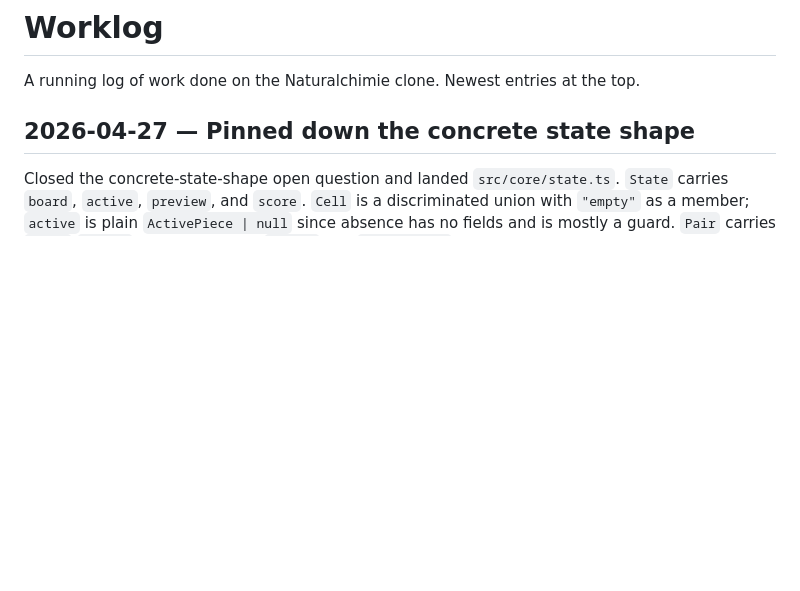
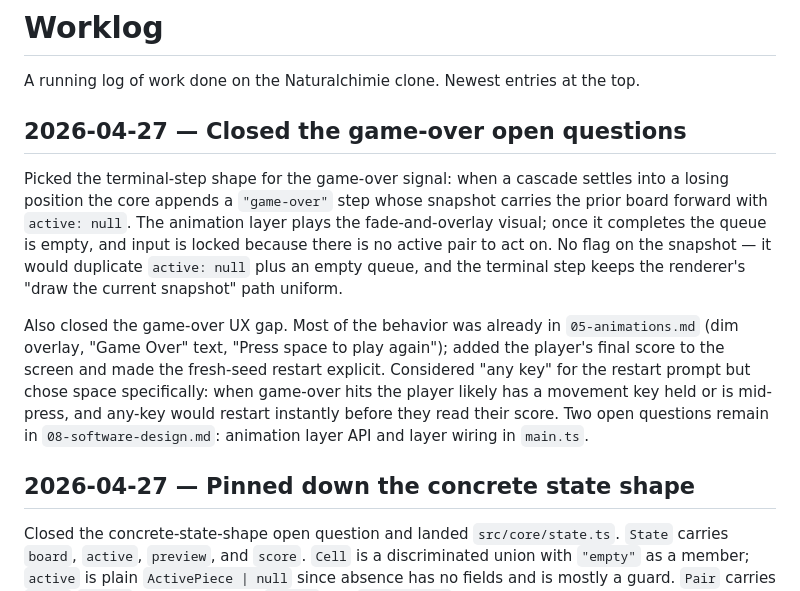
Before and after one commit to busser/naturalchimie, a Markdown page: docs/worklog.md, the part around the change. GitHub-like rendering; blank space fills up the shorter version.

Commit message:
designed game over ux

```diff
--- a/docs/worklog.md
+++ b/docs/worklog.md
@@ -2,6 +2,29 @@
 
 A running log of work done on the Naturalchimie clone. Newest entries
 at the top.
+
+## 2026-04-27 — Closed the game-over open questions
+
+Picked the terminal-step shape for the game-over signal: when a
+cascade settles into a losing position the core appends a
+`"game-over"` step whose snapshot carries the prior board forward
+with `active: null`. The animation layer plays the
+fade-and-overlay visual; once it completes the queue is empty,
+and input is locked because there is no active pair to act on.
+No flag on the snapshot — it would duplicate `active: null` plus
+an empty queue, and the terminal step keeps the renderer's "draw
+the current snapshot" path uniform.
+
+Also closed the game-over UX gap. Most of the behavior was
+already in `05-animations.md` (dim overlay, "Game Over" text,
+"Press space to play again"); added the player's final score to
+the screen and made the fresh-seed restart explicit. Considered
+"any key" for the restart prompt but chose space specifically:
+when game-over hits the player likely has a movement key held or
+is mid-press, and any-key would restart instantly before they
+read their score. Two open questions remain in
+`08-software-design.md`: animation layer API and layer wiring in
+`main.ts`.
 
 ## 2026-04-27 — Pinned down the concrete state shape
 
```
Also changed, not shown: docs/05-animations.md (+5 -4 lines), docs/08-software-design.md (+21 -10 lines).
